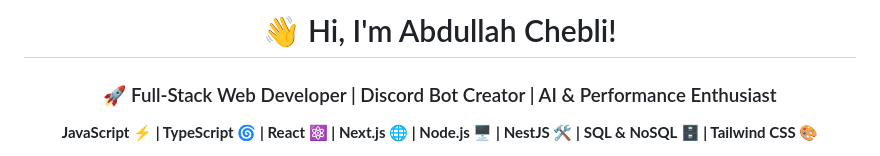
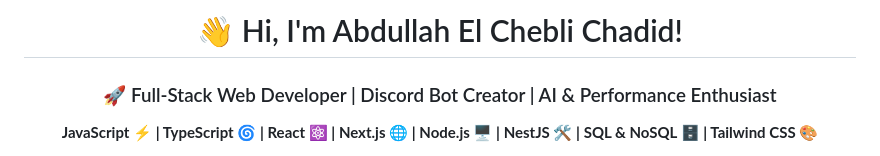
Before and after one commit to i-tsx/i-tsx, a Markdown page: README.md, the part around one of its changes. Rendered like a GitHub page.

```diff
--- a/README.md
+++ b/README.md
@@ -1,4 +1,4 @@
-<h1 align="center">👋 Hi, I'm Abdullah Chebli!</h1>
+<h1 align="center">👋 Hi, I'm Abdullah El Chebli Chadid!</h1>
 
 <h3 align="center">🚀 Full-Stack Web Developer | Discord Bot Creator | AI & Performance Enthusiast</h3>
 
```
Also changed, not shown: other parts of README.md (+0 -2 lines).
